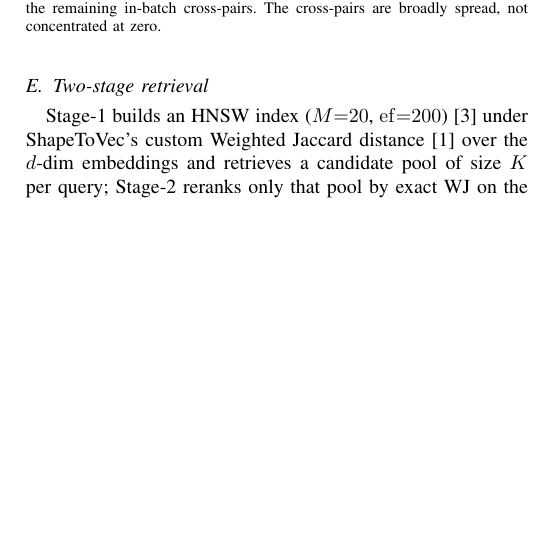
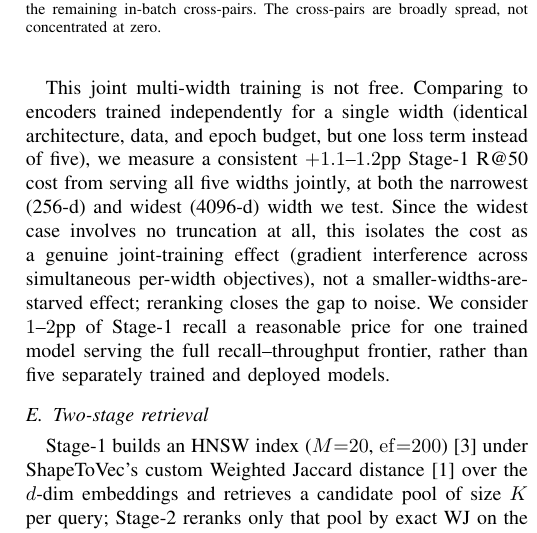
Before and after one commit to ruban-ai/polygon-ann-ml-embeddings, a LaTeX paper (term_project/SigSpatial/IEEE/conference_101719.tex): part of one column of page 4 of 7, cut so that both start at the same text, the shorter picture padded with empty space. Compiled offline with pdfLaTeX.

Commit message:
auto: conference_101719.tex

```diff
--- a/term_project/SigSpatial/IEEE/conference_101719.tex
+++ b/term_project/SigSpatial/IEEE/conference_101719.tex
@@ -376,6 +376,17 @@ apply Eq.~\eqref{eq:distill} on nested prefixes $\{256, 512, \dots,4096\}$
 to any width; the smallest %already
 dominates (\S\ref{sec:exp}).
 
+This joint multi-width training is not free. Comparing to encoders trained
+independently for a single width (identical architecture, data, and epoch budget, but
+one loss term instead of five), we measure a consistent $+1.1$--$1.2$pp Stage-1 R@50
+cost from serving all five widths jointly, at both the narrowest (256-d) and widest
+(4096-d) width we test. Since the widest case involves no truncation at all, this
+isolates the cost as a genuine joint-training effect (gradient interference across
+simultaneous per-width objectives), not a smaller-widths-are-starved effect; reranking
+closes the gap to noise. We consider $1$--$2$pp of Stage-1 recall a reasonable price
+for one trained model serving the full recall--throughput frontier, rather than five
+separately trained and deployed models.
+
 \subsection{Two-stage retrieval}
 \label{sec:twostage}
 Stage-1 builds an HNSW index ($M{=}20$, $\mathrm{ef}{=}200$)~\cite{hnsw20} under
```
